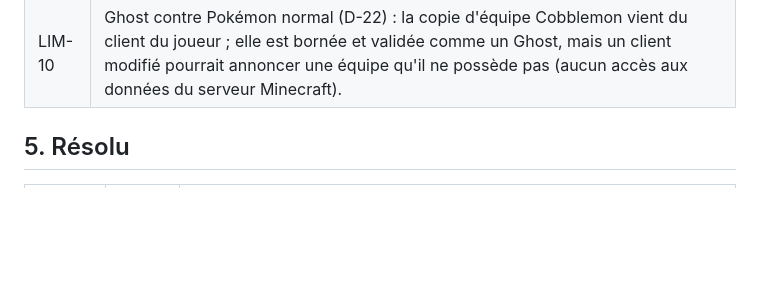
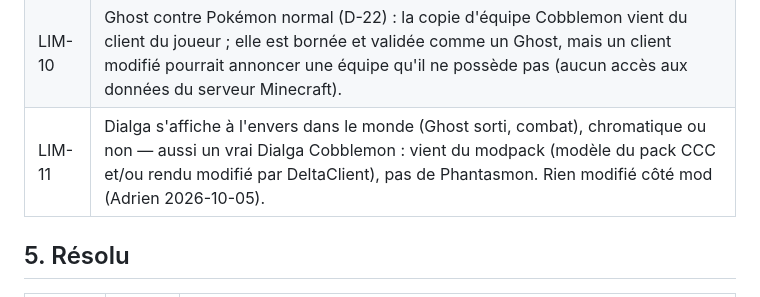
Before and after one commit to TrAdrienGit/Phantasmon-Backend, a Markdown page: Documentation/project/known-issues.md, the part around the change. Rendered like a GitHub page; blank space fills up the shorter version.

Commit message:
Update known issues documentation with new entry for Dialga display issue
- Added entry LIM-11 detailing the issue of Dialga displaying incorrectly in the world during battles, clarifying its origin from the modpack and not being a Phantasmon-related problem.

```diff
--- a/Documentation/project/known-issues.md
+++ b/Documentation/project/known-issues.md
@@ -47,6 +47,7 @@ Identifiants : `BUG-n` (comportement incorrect), `SEC-n` (sécurité, voir [`sec
 | LIM-8 | Pas d'archivage WAL : la restauration revient à la dernière sauvegarde (jusqu'à 24 h de pertes avec une sauvegarde quotidienne). |
 | LIM-9 | Positions visibles par tout le groupe (SEC-6, décision D-21) : quiconque connaît l'adresse d'un serveur peut rejoindre son groupe et recevoir chaque seconde la position des joueurs ayant un Ghost sorti. Assumé pour des serveurs entre joueurs de confiance. |
 | LIM-10 | Ghost contre Pokémon normal (D-22) : la copie d'équipe Cobblemon vient du client du joueur ; elle est bornée et validée comme un Ghost, mais un client modifié pourrait annoncer une équipe qu'il ne possède pas (aucun accès aux données du serveur Minecraft). |
+| LIM-11 | Dialga s'affiche à l'envers dans le monde (Ghost sorti, combat), chromatique ou non — aussi un vrai Dialga Cobblemon : vient du modpack (modèle du pack CCC et/ou rendu modifié par DeltaClient), pas de Phantasmon. Rien modifié côté mod (Adrien 2026-10-05). |
 
 ## 5. Résolu
 
```
